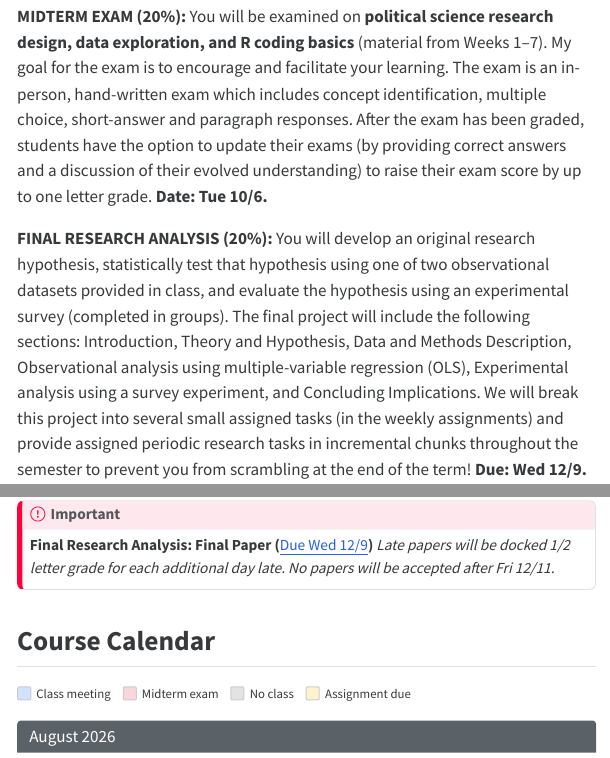
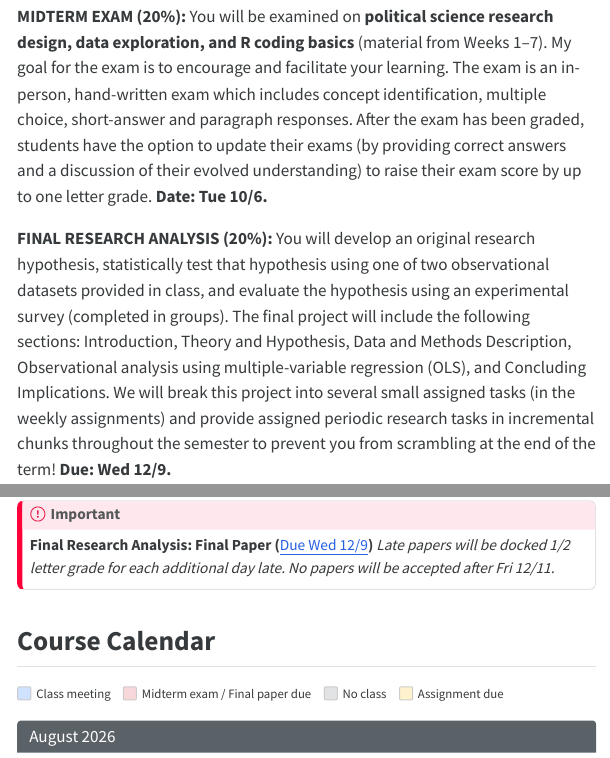
Before and after one commit to skdreier/POLS2140, a Quarto document (POLS2140_Syllabus_F26.qmd): the page in a window 1100 px wide, from 7120 px down, and a second part further down, joined at a grey line. The pictures show the output file POLS2140_Syllabus_F26.html that the author committed with the source, opened offline; menus at the side of the page are left out.

Commit message:
Syllabus calendar: mark Final Paper due Wed 12/9 in exam color; drop survey-experiment section from final project description
Co-Authored-By: Claude Opus 5.5 <noreply@anthropic.com>

```diff
--- a/POLS2140_Syllabus_F26.qmd
+++ b/POLS2140_Syllabus_F26.qmd
@@ -139,7 +139,7 @@ Your final grade will be determined as follows:
 
 **MIDTERM EXAM (20%):** You will be examined on **political science research design, data exploration, and R coding basics** (material from Weeks 1–7). My goal for the exam is to encourage and facilitate your learning. The exam is an in-person, hand-written exam which includes concept identification, multiple choice, short-answer and paragraph responses. After the exam has been graded, students have the option to update their exams (by providing correct answers and a discussion of their evolved understanding) to raise their exam score by up to one letter grade. **Date: Tue 10/6.**
 
-**FINAL RESEARCH ANALYSIS (20%):** You will develop an original research hypothesis, statistically test that hypothesis using one of two observational datasets provided in class, and evaluate the hypothesis using an experimental survey (completed in groups). The final project will include the following sections: Introduction, Theory and Hypothesis, Data and Methods Description, Observational analysis using multiple-variable regression (OLS), Experimental analysis using a survey experiment, and Concluding Implications. We will break this project into several small assigned tasks (in the weekly assignments) and provide assigned periodic research tasks in incremental chunks throughout the semester to prevent you from scrambling at the end of the term! **Due: Wed 12/9.**
+**FINAL RESEARCH ANALYSIS (20%):** You will develop an original research hypothesis, statistically test that hypothesis using one of two observational datasets provided in class, and evaluate the hypothesis using an experimental survey (completed in groups). The final project will include the following sections: Introduction, Theory and Hypothesis, Data and Methods Description, Observational analysis using multiple-variable regression (OLS),<!--Experimental analysis using a survey experiment,--> and Concluding Implications. We will break this project into several small assigned tasks (in the weekly assignments) and provide assigned periodic research tasks in incremental chunks throughout the semester to prevent you from scrambling at the end of the term! **Due: Wed 12/9.**
 
 **There is no final exam in this course.** All assignments will be posted and submitted (by 11:59 pm on the due date) via **Canvas**. Each submitted assignment will include detailed instructions regarding when and how use of AI tools are acceptable and when such use will be penalized.
 
@@ -560,7 +560,7 @@ For credit, you must [sign up](https://docs.google.com/spreadsheets/d/1P3zJhC_Yn
 
 <div class="legend">
   <div class="legend-item"><span class="legend-swatch" style="background:#cfe2ff"></span> Class meeting</div>
-  <div class="legend-item"><span class="legend-swatch" style="background:#f8d7da"></span> Midterm exam</div>
+  <div class="legend-item"><span class="legend-swatch" style="background:#f8d7da"></span> Midterm exam / Final paper due</div>
   <div class="legend-item"><span class="legend-swatch" style="background:#e2e3e5"></span> No class</div>
   <div class="legend-item"><span class="legend-swatch" style="background:#fff3cd"></span> Assignment due</div>
 </div>
```
Also changed, not shown: POLS2140_Syllabus_F26.html, index.html, POLS2140_Syllabus_F26.qmd (2 more changed lines).
